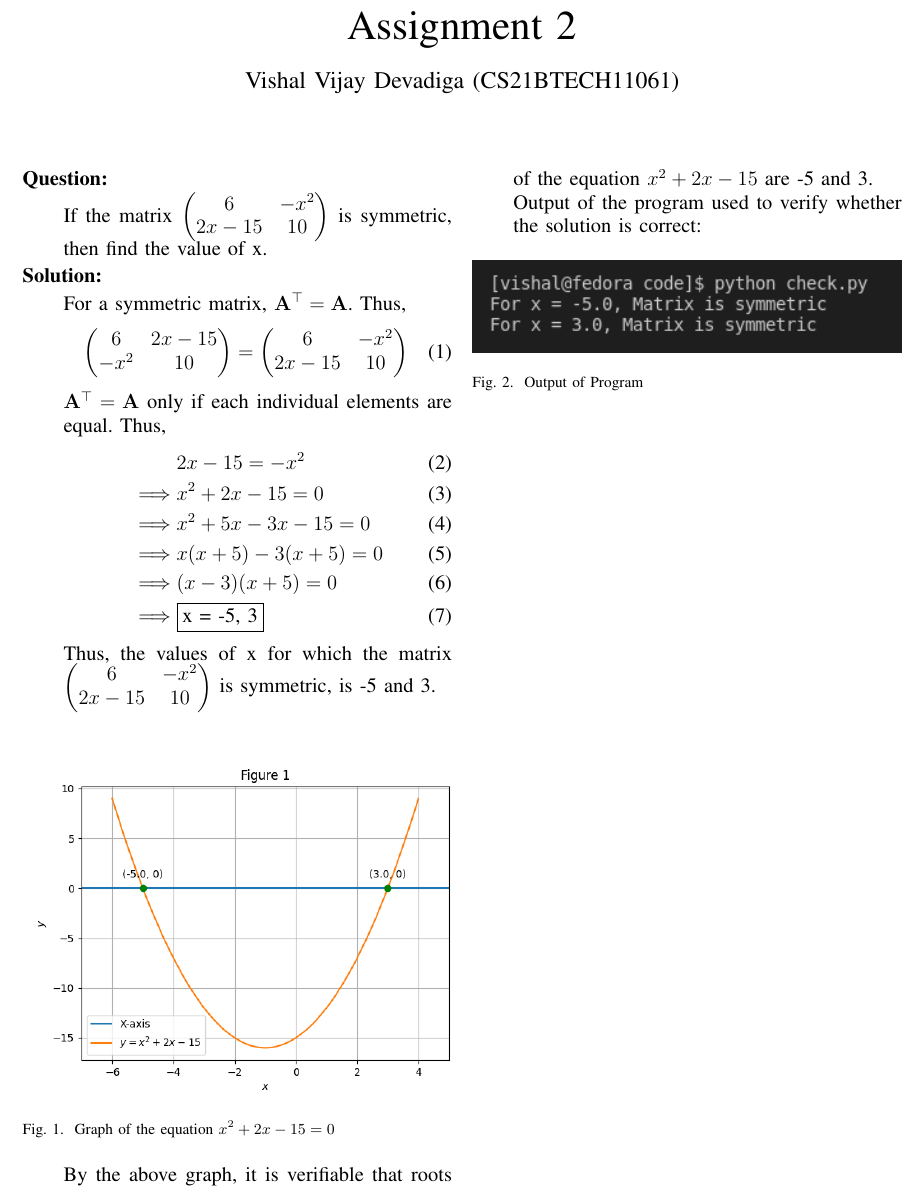
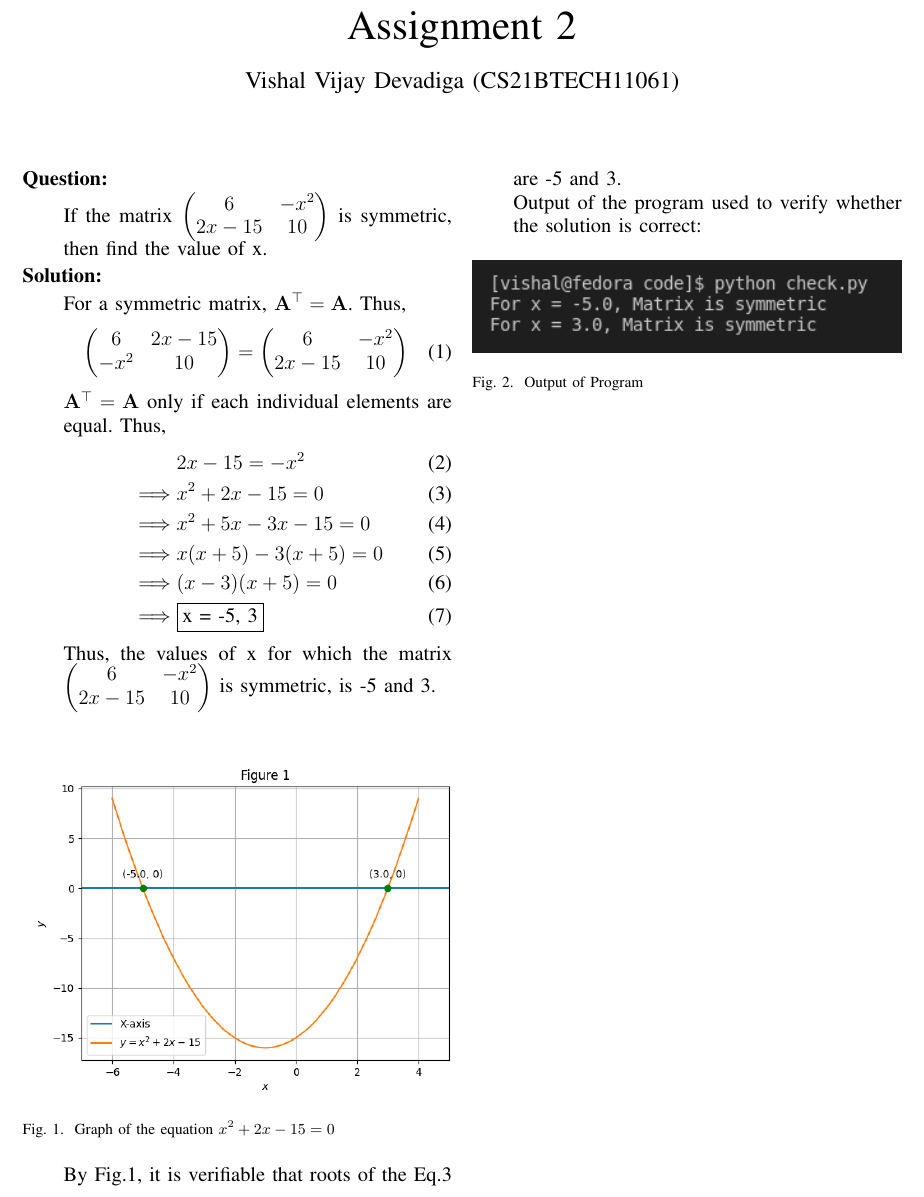
Before and after one commit to SterbenVD/AI1110-Assignments, a LaTeX problem sheet (Assignment-2/main.tex): part of the page, cut so that both start at the same text. Compiled offline with pdfLaTeX.

Commit message:
Modify 2nd Assignment

```diff
--- a/Assignment-2/main.tex
+++ b/Assignment-2/main.tex
@@ -9,7 +9,7 @@
  \usepackage{amssymb}
  \usepackage{enumitem}
 \usepackage{mathtools}
-\usepackage[breaklinks=false]{hyperref}
+\usepackage[breaklinks=false,hidelinks]{hyperref}
 \usepackage{listings}
 \usepackage{calc}
 
@@ -51,6 +51,7 @@
 		&2x - 15 = -x^2
 		\\
 		\implies &x^2 + 2x - 15 = 0
+		\label{eq:eq1}
 		\\
 		\implies &x^2 + 5x - 3x -15 = 0
 		\\
@@ -59,18 +60,21 @@
 		\implies &(x-3)(x+5) = 0
 		\\
 		\implies &\fbox{x = -5, 3}
+		\label{eq:eq2}
 	\end{align}
 	Thus, the values of x for which the matrix $\myvec{6 & -x^2 \\ 2x - 15 & 10}$ is symmetric, is -5 and 3. \\
 	\begin{figure}[h]
 	\centering
 	\includegraphics[scale = 0.6]{./figs/Figure.png}
 	\caption{Graph of the equation $x^2 + 2x - 15 = 0$}
+	\label{fig1}
 	\end{figure}\\
-	By the above graph, it is verifiable that roots of the equation $x^2 + 2x - 15$ are -5 and 3. \\
+	By Fig.\ref{fig1}, it is verifiable that roots of the Eq.\ref{eq:eq1} are -5 and 3. \\
 	Output of the program used to verify whether the solution is correct:
 	\begin{figure}[h]
 	\includegraphics[width=\columnwidth]{./figs/Output.png}
 	\caption{Output of Program}
+	\label{fig2}
 	\end{figure}
 \end{enumerate}
 \end{document}
```
Also changed, not shown: Assignment-1/code/main.py (line endings or trailing spaces), Assignment-1/main.tex (line endings or trailing spaces), Assignment-2/code/check.py (line endings or trailing spaces), Assignment-2/code/main.py (line endings or trailing spaces), Assignment-2/main.pdf, README.md, 1 other file.
